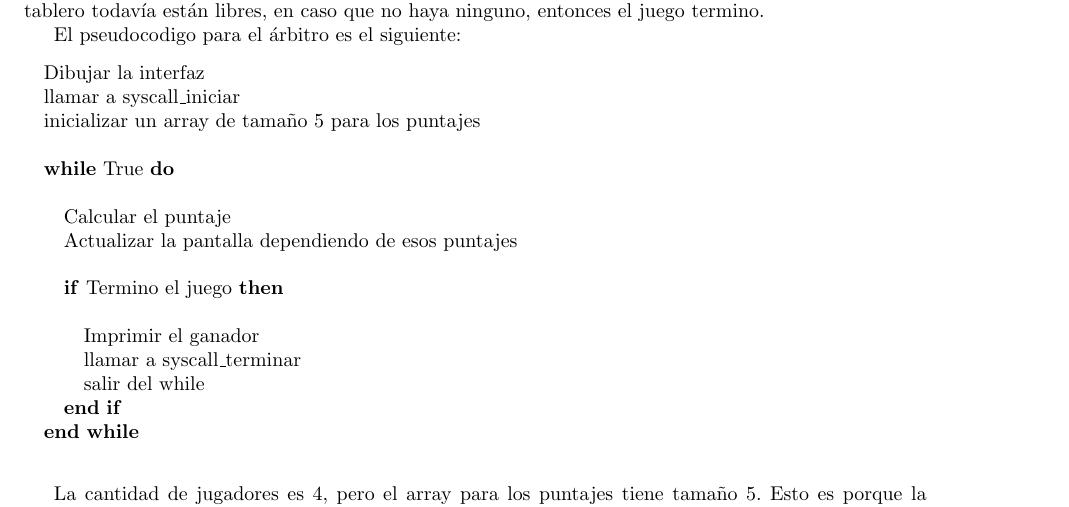
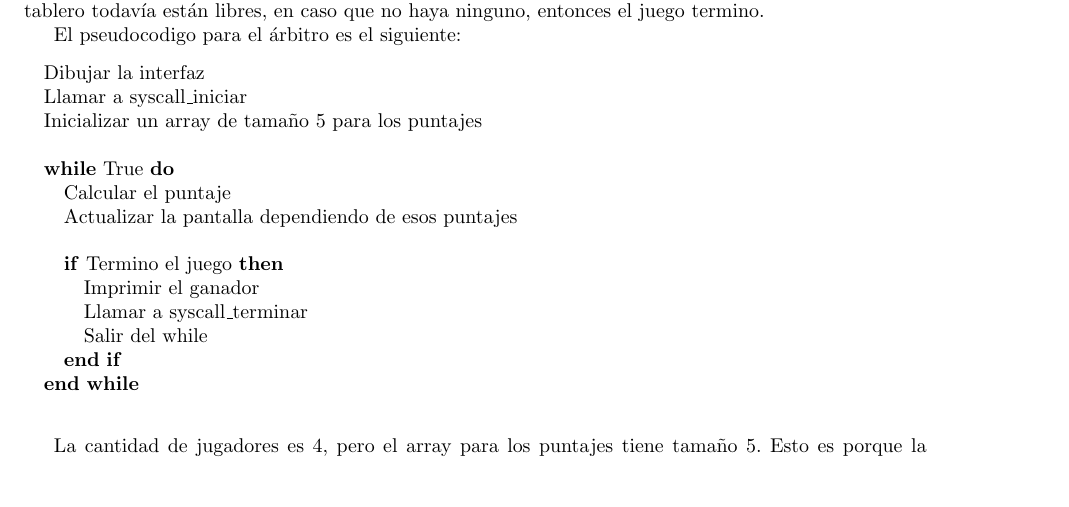
Before and after one commit to LeandroLovisolo/Orga2-TP3, a LaTeX document (informe/informe.tex): part of page 10 of 14, cut so that both start at the same text, the shorter picture padded with empty space. Compiled offline with pdfLaTeX.

Commit message:
Mayúsculas en tarea árbitro

```diff
--- a/informe/informe.tex
+++ b/informe/informe.tex
@@ -445,19 +445,17 @@ El pseudocodigo para el árbitro es el siguiente:
 
 \begin{pseudocodigo}
   \STATE Dibujar la interfaz
-  \STATE llamar a syscall\_iniciar
-  \STATE inicializar un array de tamaño 5 para los puntajes
+  \STATE Llamar a syscall\_iniciar
+  \STATE Inicializar un array de tamaño 5 para los puntajes
   \STATE
   \WHILE{True}
-    \STATE
     \STATE Calcular el puntaje
     \STATE Actualizar la pantalla dependiendo de esos puntajes
     \STATE
     \IF{Termino el juego}
-      \STATE
       \STATE Imprimir el ganador
-      \STATE llamar a syscall\_terminar
-      \STATE salir del while
+      \STATE Llamar a syscall\_terminar
+      \STATE Salir del while
     \ENDIF
   \ENDWHILE
   \STATE
```
